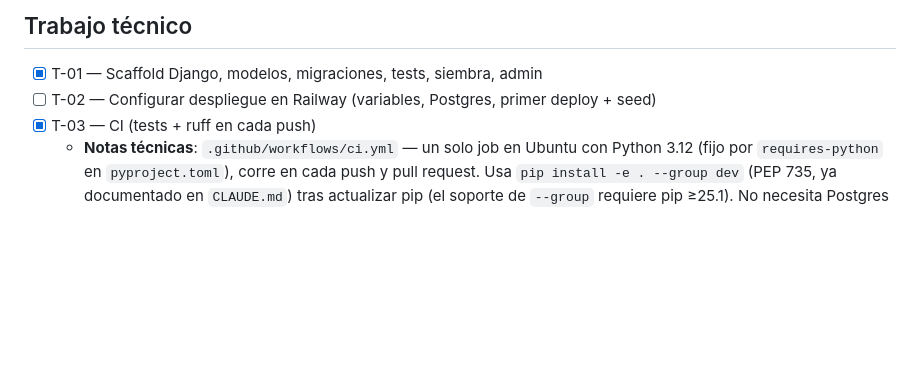
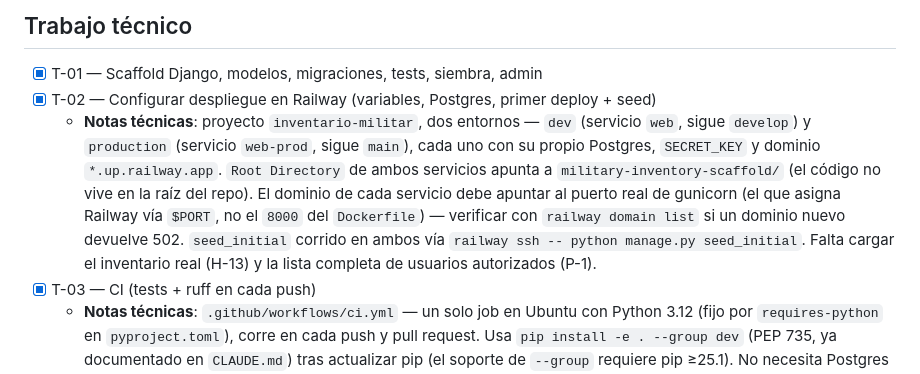
Before and after one commit to Jhond521/MilitaryInventory, a Markdown page: military-inventory-scaffold/docs/backlog.md, the part around the change. Drawn GitHub-style; blank space fills up the shorter version.

Commit message:
docs: mark T-02 (Railway deploy) done
Both dev and production environments are live on Railway (project
inventario-militar), each with their own Postgres, verified end-to-end
(health check, login, seeded master data).

Co-Authored-By: Claude Sonnet 5 <noreply@anthropic.com>
Claude-Session: https://claude.ai/code/session_01NLnYiCQ6VfR58Y2ZmKzasr

```diff
--- a/military-inventory-scaffold/docs/backlog.md
+++ b/military-inventory-scaffold/docs/backlog.md
@@ -297,7 +297,16 @@ El corazón del sistema.
 ## Trabajo técnico
 
 - [x] T-01 — Scaffold Django, modelos, migraciones, tests, siembra, admin
-- [ ] T-02 — Configurar despliegue en Railway (variables, Postgres, primer deploy + seed)
+- [x] T-02 — Configurar despliegue en Railway (variables, Postgres, primer deploy + seed)
+  - **Notas técnicas**: proyecto `inventario-militar`, dos entornos — `dev` (servicio `web`,
+    sigue `develop`) y `production` (servicio `web-prod`, sigue `main`), cada uno con su
+    propio Postgres, `SECRET_KEY` y dominio `*.up.railway.app`. `Root Directory` de ambos
+    servicios apunta a `military-inventory-scaffold/` (el código no vive en la raíz del
+    repo). El dominio de cada servicio debe apuntar al puerto real de gunicorn (el que
+    asigna Railway vía `$PORT`, no el `8000` del `Dockerfile`) — verificar con
+    `railway domain list` si un dominio nuevo devuelve 502. `seed_initial` corrido en
+    ambos vía `railway ssh -- python manage.py seed_initial`. Falta cargar el inventario
+    real (H-13) y la lista completa de usuarios autorizados (P-1).
 - [x] T-03 — CI (tests + ruff en cada push)
   - **Notas técnicas**: `.github/workflows/ci.yml` — un solo job en Ubuntu con Python 3.12
     (fijo por `requires-python` en `pyproject.toml`), corre en cada push y pull request.
```
